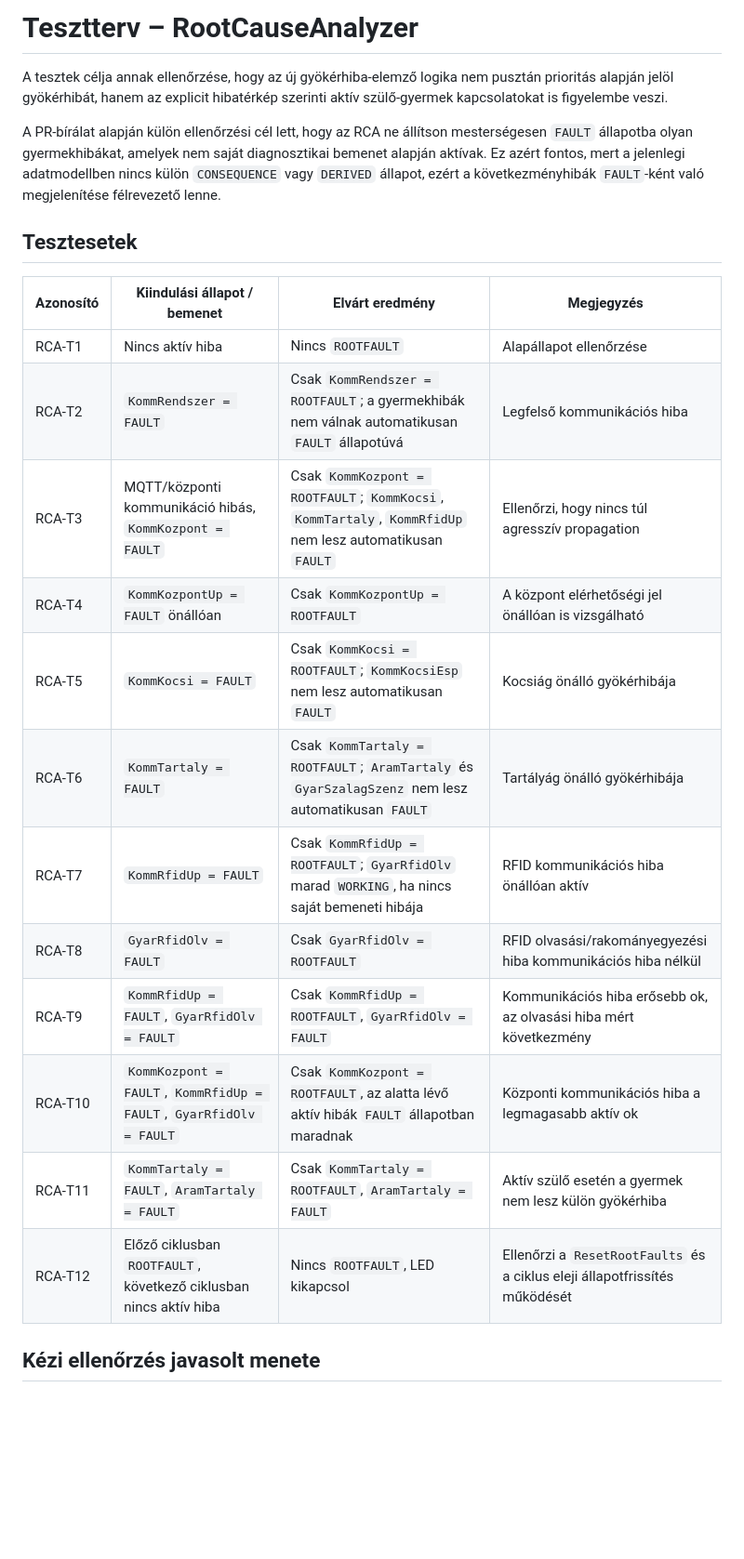
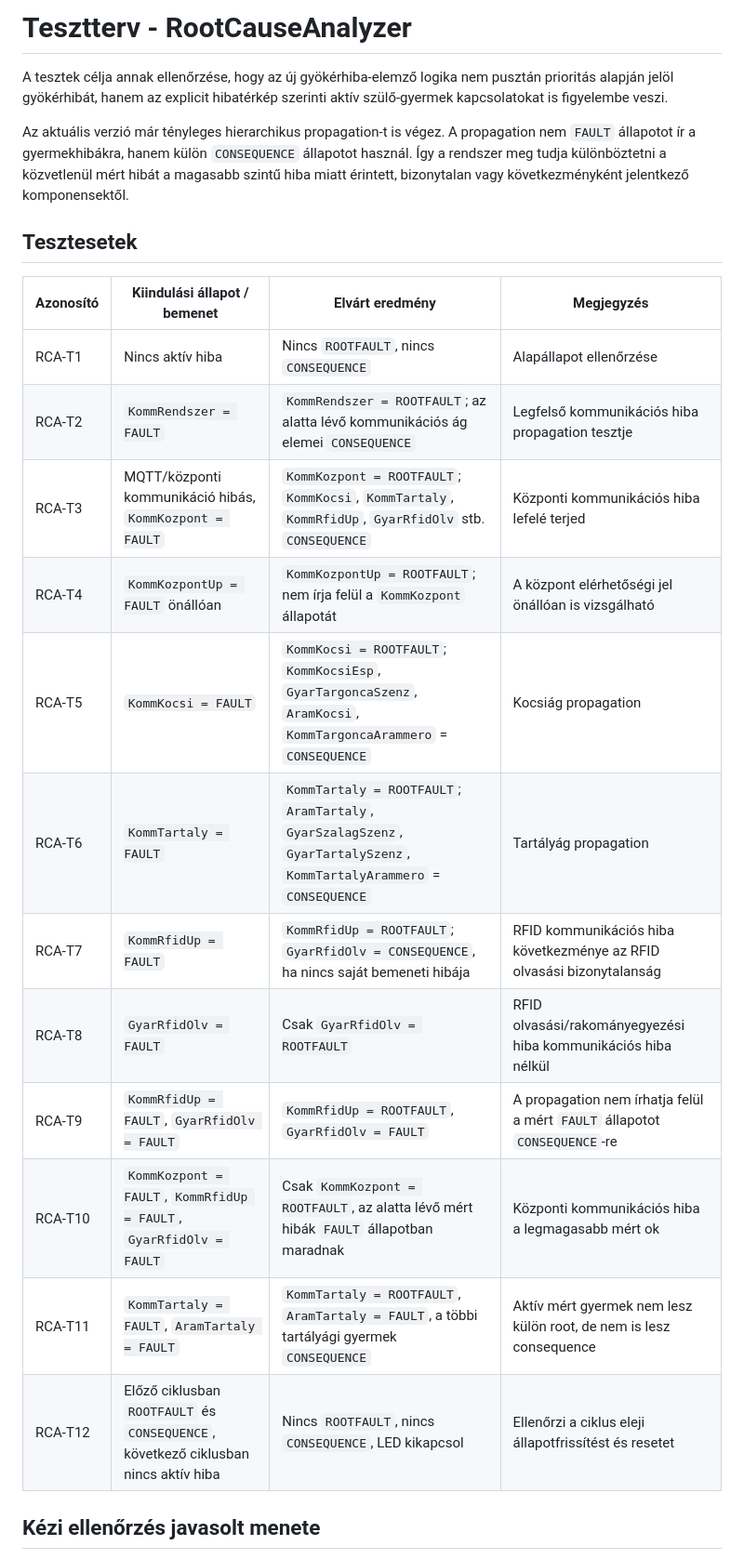
Before and after one commit to SLandoL/szakdoga-fms, a Markdown page: docs/root-cause-analyzer-test-plan.md, the part around one of its changes. Shown at 93% size. Drawn GitHub-style; blank space fills up the shorter version.

Commit message:
Update RCA tests for consequence propagation

```diff
--- a/docs/root-cause-analyzer-test-plan.md
+++ b/docs/root-cause-analyzer-test-plan.md
@@ -1,25 +1,25 @@
-# Tesztterv – RootCauseAnalyzer
+# Tesztterv - RootCauseAnalyzer
 
 A tesztek célja annak ellenőrzése, hogy az új gyökérhiba-elemző logika nem pusztán prioritás alapján jelöl gyökérhibát, hanem az explicit hibatérkép szerinti aktív szülő-gyermek kapcsolatokat is figyelembe veszi.
 
-A PR-bírálat alapján külön ellenőrzési cél lett, hogy az RCA ne állítson mesterségesen `FAULT` állapotba olyan gyermekhibákat, amelyek nem saját diagnosztikai bemenet alapján aktívak. Ez azért fontos, mert a jelenlegi adatmodellben nincs külön `CONSEQUENCE` vagy `DERIVED` állapot, ezért a következményhibák `FAULT`-ként való megjelenítése félrevezető lenne.
+Az aktuális verzió már tényleges hierarchikus propagation-t is végez. A propagation nem `FAULT` állapotot ír a gyermekhibákra, hanem külön `CONSEQUENCE` állapotot használ. Így a rendszer meg tudja különböztetni a közvetlenül mért hibát a magasabb szintű hiba miatt érintett, bizonytalan vagy következményként jelentkező komponensektől.
 
 ## Tesztesetek
 
 | Azonosító | Kiindulási állapot / bemenet | Elvárt eredmény | Megjegyzés |
 |---|---|---|---|
-| RCA-T1 | Nincs aktív hiba | Nincs `ROOTFAULT` | Alapállapot ellenőrzése |
-| RCA-T2 | `KommRendszer = FAULT` | Csak `KommRendszer = ROOTFAULT`; a gyermekhibák nem válnak automatikusan `FAULT` állapotúvá | Legfelső kommunikációs hiba |
-| RCA-T3 | MQTT/központi kommunikáció hibás, `KommKozpont = FAULT` | Csak `KommKozpont = ROOTFAULT`; `KommKocsi`, `KommTartaly`, `KommRfidUp` nem lesz automatikusan `FAULT` | Ellenőrzi, hogy nincs túl agresszív propagation |
-| RCA-T4 | `KommKozpontUp = FAULT` önállóan | Csak `KommKozpontUp = ROOTFAULT` | A központ elérhetőségi jel önállóan is vizsgálható |
-| RCA-T5 | `KommKocsi = FAULT` | Csak `KommKocsi = ROOTFAULT`; `KommKocsiEsp` nem lesz automatikusan `FAULT` | Kocsiág önálló gyökérhibája |
-| RCA-T6 | `KommTartaly = FAULT` | Csak `KommTartaly = ROOTFAULT`; `AramTartaly` és `GyarSzalagSzenz` nem lesz automatikusan `FAULT` | Tartályág önálló gyökérhibája |
-| RCA-T7 | `KommRfidUp = FAULT` | Csak `KommRfidUp = ROOTFAULT`; `GyarRfidOlv` marad `WORKING`, ha nincs saját bemeneti hibája | RFID kommunikációs hiba önállóan aktív |
+| RCA-T1 | Nincs aktív hiba | Nincs `ROOTFAULT`, nincs `CONSEQUENCE` | Alapállapot ellenőrzése |
+| RCA-T2 | `KommRendszer = FAULT` | `KommRendszer = ROOTFAULT`; az alatta lévő kommunikációs ág elemei `CONSEQUENCE` | Legfelső kommunikációs hiba propagation tesztje |
+| RCA-T3 | MQTT/központi kommunikáció hibás, `KommKozpont = FAULT` | `KommKozpont = ROOTFAULT`; `KommKocsi`, `KommTartaly`, `KommRfidUp`, `GyarRfidOlv` stb. `CONSEQUENCE` | Központi kommunikációs hiba lefelé terjed |
+| RCA-T4 | `KommKozpontUp = FAULT` önállóan | `KommKozpontUp = ROOTFAULT`; nem írja felül a `KommKozpont` állapotát | A központ elérhetőségi jel önállóan is vizsgálható |
+| RCA-T5 | `KommKocsi = FAULT` | `KommKocsi = ROOTFAULT`; `KommKocsiEsp`, `GyarTargoncaSzenz`, `AramKocsi`, `KommTargoncaArammero` = `CONSEQUENCE` | Kocsiág propagation |
+| RCA-T6 | `KommTartaly = FAULT` | `KommTartaly = ROOTFAULT`; `AramTartaly`, `GyarSzalagSzenz`, `GyarTartalySzenz`, `KommTartalyArammero` = `CONSEQUENCE` | Tartályág propagation |
+| RCA-T7 | `KommRfidUp = FAULT` | `KommRfidUp = ROOTFAULT`; `GyarRfidOlv = CONSEQUENCE`, ha nincs saját bemeneti hibája | RFID kommunikációs hiba következménye az RFID olvasási bizonytalanság |
 | RCA-T8 | `GyarRfidOlv = FAULT` | Csak `GyarRfidOlv = ROOTFAULT` | RFID olvasási/rakományegyezési hiba kommunikációs hiba nélkül |
-| RCA-T9 | `KommRfidUp = FAULT`, `GyarRfidOlv = FAULT` | Csak `KommRfidUp = ROOTFAULT`, `GyarRfidOlv = FAULT` | Kommunikációs hiba erősebb ok, az olvasási hiba mért következmény |
-| RCA-T10 | `KommKozpont = FAULT`, `KommRfidUp = FAULT`, `GyarRfidOlv = FAULT` | Csak `KommKozpont = ROOTFAULT`, az alatta lévő aktív hibák `FAULT` állapotban maradnak | Központi kommunikációs hiba a legmagasabb aktív ok |
-| RCA-T11 | `KommTartaly = FAULT`, `AramTartaly = FAULT` | Csak `KommTartaly = ROOTFAULT`, `AramTartaly = FAULT` | Aktív szülő esetén a gyermek nem lesz külön gyökérhiba |
-| RCA-T12 | Előző ciklusban `ROOTFAULT`, következő ciklusban nincs aktív hiba | Nincs `ROOTFAULT`, LED kikapcsol | Ellenőrzi a `ResetRootFaults` és a ciklus eleji állapotfrissítés működését |
+| RCA-T9 | `KommRfidUp = FAULT`, `GyarRfidOlv = FAULT` | `KommRfidUp = ROOTFAULT`, `GyarRfidOlv = FAULT` | A propagation nem írhatja felül a mért `FAULT` állapotot `CONSEQUENCE`-re |
+| RCA-T10 | `KommKozpont = FAULT`, `KommRfidUp = FAULT`, `GyarRfidOlv = FAULT` | Csak `KommKozpont = ROOTFAULT`, az alatta lévő mért hibák `FAULT` állapotban maradnak | Központi kommunikációs hiba a legmagasabb mért ok |
+| RCA-T11 | `KommTartaly = FAULT`, `AramTartaly = FAULT` | `KommTartaly = ROOTFAULT`, `AramTartaly = FAULT`, a többi tartályági gyermek `CONSEQUENCE` | Aktív mért gyermek nem lesz külön root, de nem is lesz consequence |
+| RCA-T12 | Előző ciklusban `ROOTFAULT` és `CONSEQUENCE`, következő ciklusban nincs aktív hiba | Nincs `ROOTFAULT`, nincs `CONSEQUENCE`, LED kikapcsol | Ellenőrzi a ciklus eleji állapotfrissítést és resetet |
 
 ## Kézi ellenőrzés javasolt menete
 
```
Also changed, not shown: other parts of docs/root-cause-analyzer-test-plan.md (+5 -4 lines).
